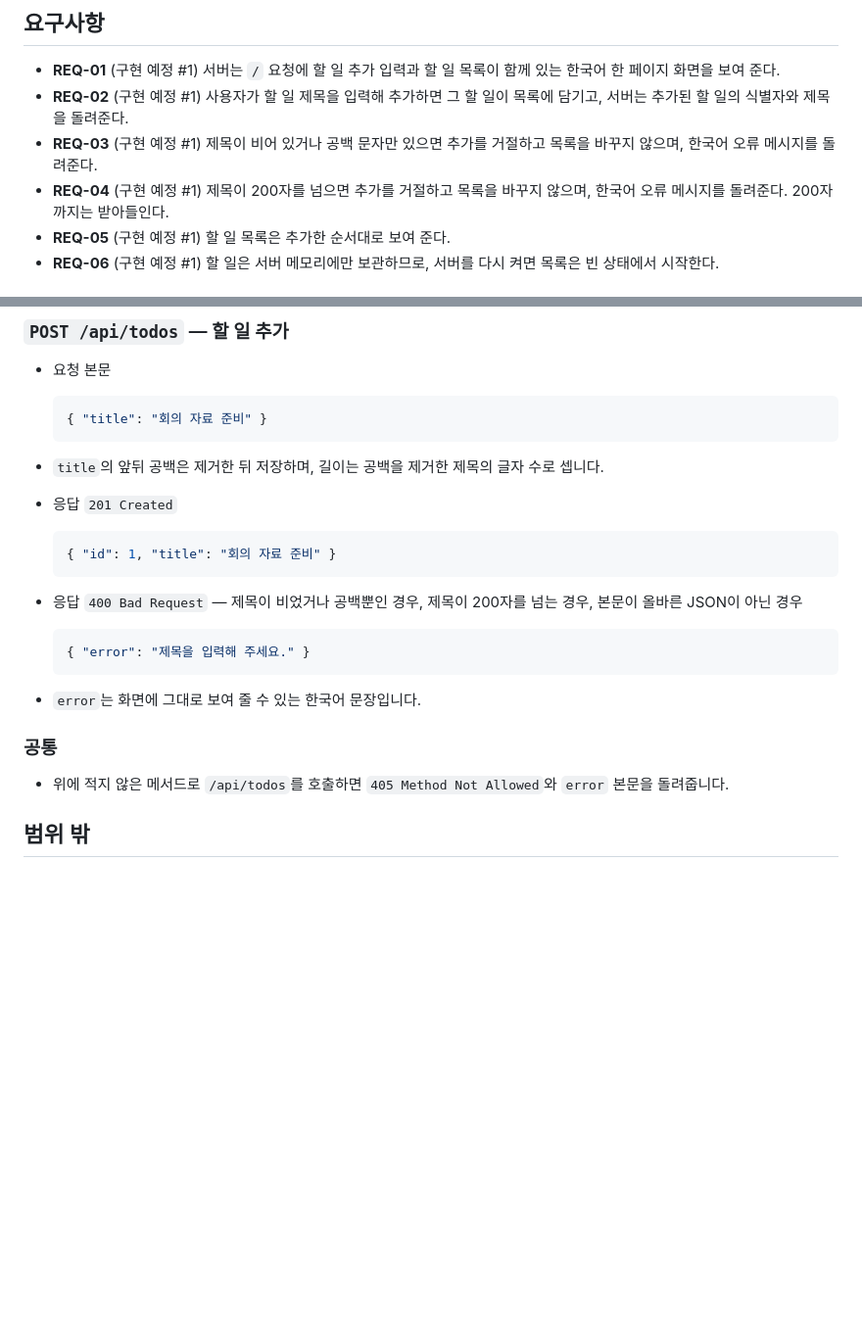
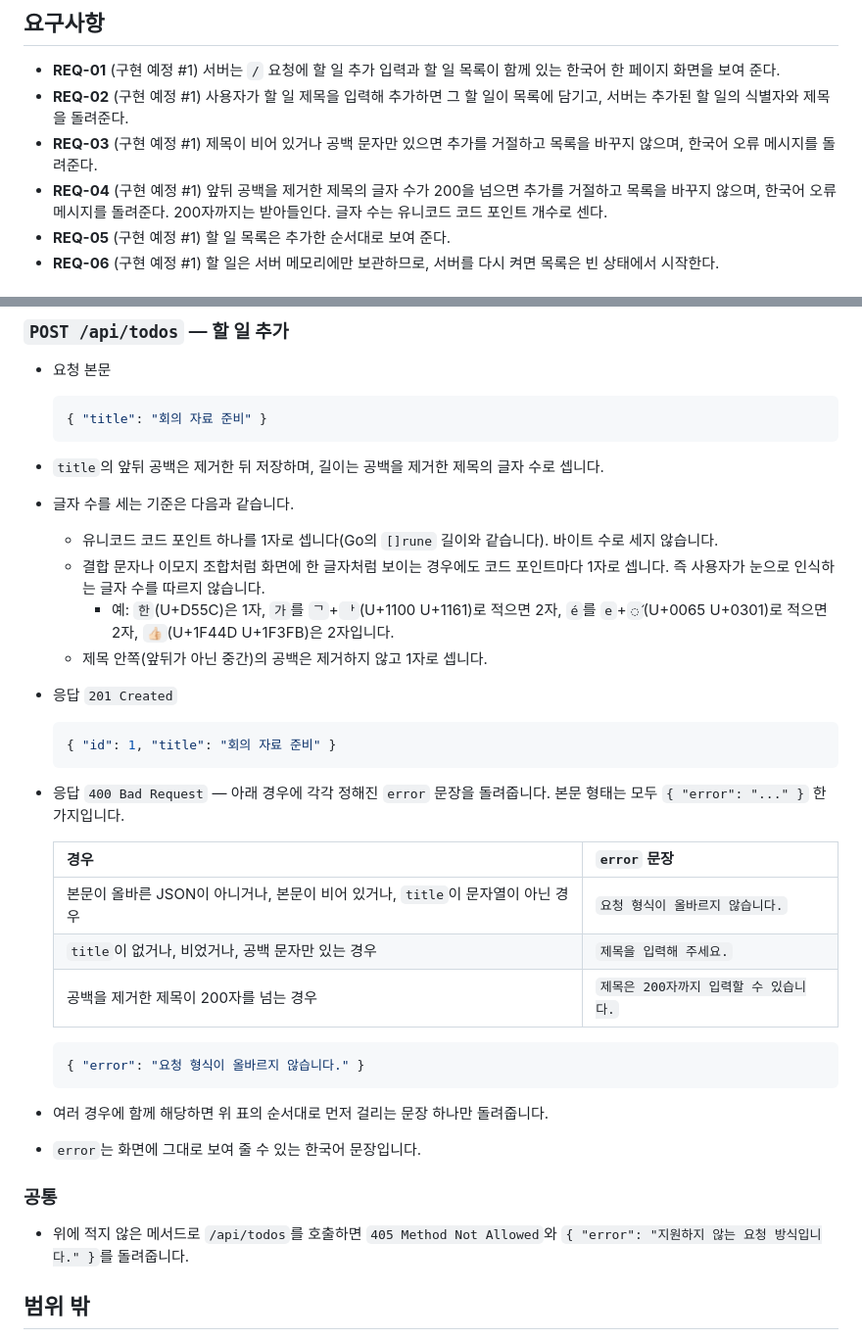
Before and after one commit to jhlim2-forks/testrepo2, a Markdown page: docs/requirements.md, 2 parts joined by grey strips. Shown at 98% size. Drawn GitHub-style; blank space fills up the shorter version.

````diff
--- a/docs/requirements.md
+++ b/docs/requirements.md
@@ -9,7 +9,7 @@
 - **REQ-01** (구현 예정 #1) 서버는 `/` 요청에 할 일 추가 입력과 할 일 목록이 함께 있는 한국어 한 페이지 화면을 보여 준다.
 - **REQ-02** (구현 예정 #1) 사용자가 할 일 제목을 입력해 추가하면 그 할 일이 목록에 담기고, 서버는 추가된 할 일의 식별자와 제목을 돌려준다.
 - **REQ-03** (구현 예정 #1) 제목이 비어 있거나 공백 문자만 있으면 추가를 거절하고 목록을 바꾸지 않으며, 한국어 오류 메시지를 돌려준다.
-- **REQ-04** (구현 예정 #1) 제목이 200자를 넘으면 추가를 거절하고 목록을 바꾸지 않으며, 한국어 오류 메시지를 돌려준다. 200자까지는 받아들인다.
+- **REQ-04** (구현 예정 #1) 앞뒤 공백을 제거한 제목의 글자 수가 200을 넘으면 추가를 거절하고 목록을 바꾸지 않으며, 한국어 오류 메시지를 돌려준다. 200자까지는 받아들인다. 글자 수는 유니코드 코드 포인트 개수로 센다.
 - **REQ-05** (구현 예정 #1) 할 일 목록은 추가한 순서대로 보여 준다.
 - **REQ-06** (구현 예정 #1) 할 일은 서버 메모리에만 보관하므로, 서버를 다시 켜면 목록은 빈 상태에서 시작한다.
 
@@ -38,23 +38,35 @@
   ```
 
 - `title`의 앞뒤 공백은 제거한 뒤 저장하며, 길이는 공백을 제거한 제목의 글자 수로 셉니다.
+- 글자 수를 세는 기준은 다음과 같습니다.
+  - 유니코드 코드 포인트 하나를 1자로 셉니다(Go의 `[]rune` 길이와 같습니다). 바이트 수로 세지 않습니다.
+  - 결합 문자나 이모지 조합처럼 화면에 한 글자처럼 보이는 경우에도 코드 포인트마다 1자로 셉니다. 즉 사용자가 눈으로 인식하는 글자 수를 따르지 않습니다.
+    - 예: `한`(U+D55C)은 1자, `가`를 `ᄀ`+`ᅡ`(U+1100 U+1161)로 적으면 2자, `é`를 `e`+`◌́`(U+0065 U+0301)로 적으면 2자, `👍🏻`(U+1F44D U+1F3FB)은 2자입니다.
+  - 제목 안쪽(앞뒤가 아닌 중간)의 공백은 제거하지 않고 1자로 셉니다.
 - 응답 `201 Created`
 
   ```json
   { "id": 1, "title": "회의 자료 준비" }
   ```
 
-- 응답 `400 Bad Request` — 제목이 비었거나 공백뿐인 경우, 제목이 200자를 넘는 경우, 본문이 올바른 JSON이 아닌 경우
+- 응답 `400 Bad Request` — 아래 경우에 각각 정해진 `error` 문장을 돌려줍니다. 본문 형태는 모두 `{ "error": "..." }` 한 가지입니다.
+
+  | 경우 | `error` 문장 |
+  | --- | --- |
+  | 본문이 올바른 JSON이 아니거나, 본문이 비어 있거나, `title`이 문자열이 아닌 경우 | `요청 형식이 올바르지 않습니다.` |
+  | `title`이 없거나, 비었거나, 공백 문자만 있는 경우 | `제목을 입력해 주세요.` |
+  | 공백을 제거한 제목이 200자를 넘는 경우 | `제목은 200자까지 입력할 수 있습니다.` |
 
   ```json
-  { "error": "제목을 입력해 주세요." }
+  { "error": "요청 형식이 올바르지 않습니다." }
   ```
 
+- 여러 경우에 함께 해당하면 위 표의 순서대로 먼저 걸리는 문장 하나만 돌려줍니다.
 - `error`는 화면에 그대로 보여 줄 수 있는 한국어 문장입니다.
 
 ### 공통
 
-- 위에 적지 않은 메서드로 `/api/todos`를 호출하면 `405 Method Not Allowed`와 `error` 본문을 돌려줍니다.
+- 위에 적지 않은 메서드로 `/api/todos`를 호출하면 `405 Method Not Allowed`와 `{ "error": "지원하지 않는 요청 방식입니다." }`를 돌려줍니다.
 
 ## 범위 밖
 
````
Also changed, not shown: docs/design.md (+12 -7 lines).
